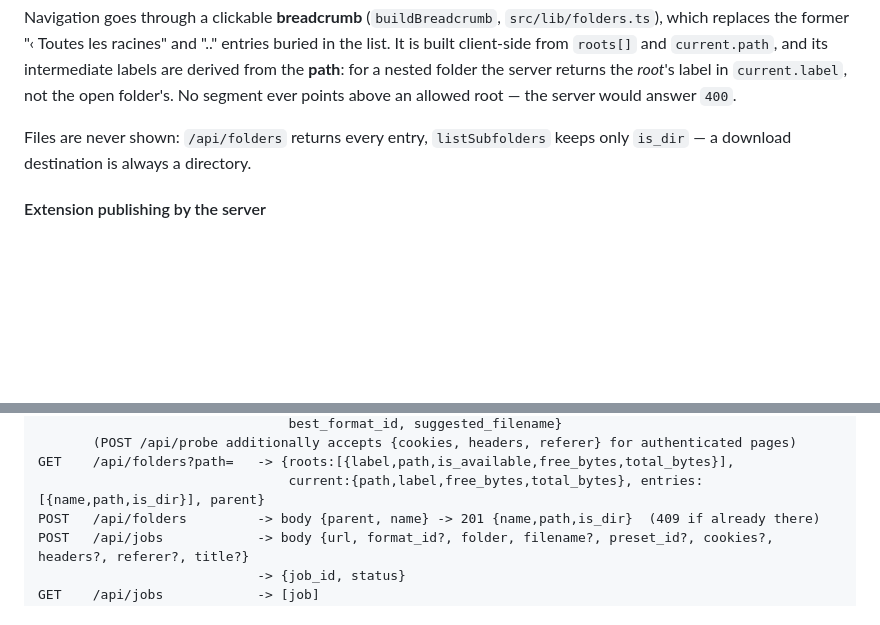
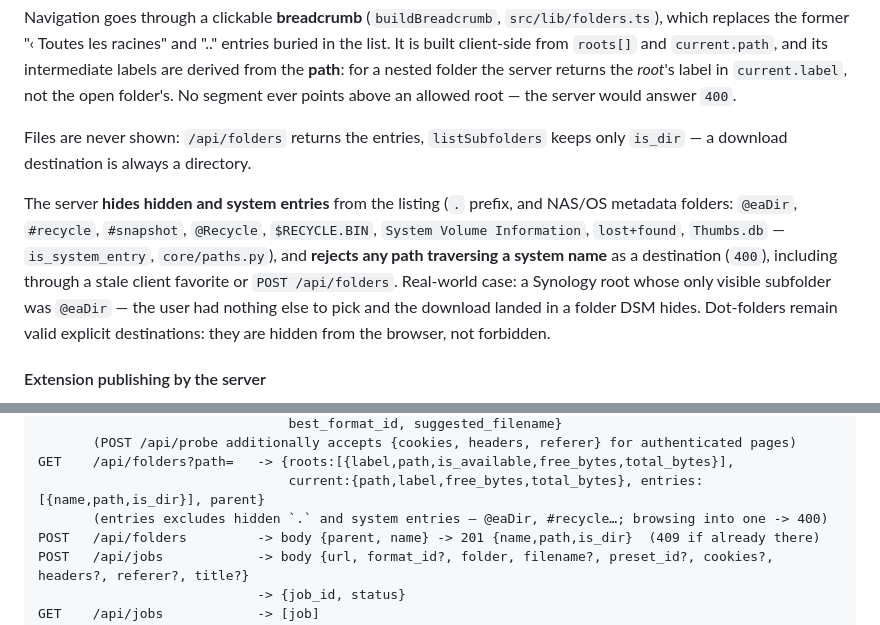
Before and after one commit to CorentinGC/ez-dl, a Markdown page: docs/en/architecture.md, 2 parts joined by grey strips. Drawn GitHub-style; blank space fills up the shorter version.

```diff
--- a/docs/en/architecture.md
+++ b/docs/en/architecture.md
@@ -169,8 +169,17 @@ client-side from `roots[]` and `current.path`, and its intermediate labels are d
 **path**: for a nested folder the server returns the *root*'s label in `current.label`, not the
 open folder's. No segment ever points above an allowed root — the server would answer `400`.
 
-Files are never shown: `/api/folders` returns every entry, `listSubfolders` keeps only `is_dir` —
+Files are never shown: `/api/folders` returns the entries, `listSubfolders` keeps only `is_dir` —
 a download destination is always a directory.
+
+The server **hides hidden and system entries** from the listing (`.` prefix, and NAS/OS metadata
+folders: `@eaDir`, `#recycle`, `#snapshot`, `@Recycle`, `$RECYCLE.BIN`,
+`System Volume Information`, `lost+found`, `Thumbs.db` — `is_system_entry`, `core/paths.py`), and
+**rejects any path traversing a system name** as a destination (`400`), including through a stale
+client favorite or `POST /api/folders`. Real-world case: a Synology root whose only visible
+subfolder was `@eaDir` — the user had nothing else to pick and the download landed in a folder DSM
+hides. Dot-folders remain valid explicit destinations: they are hidden from the browser, not
+forbidden.
 
 #### Extension publishing by the server
 
@@ -251,6 +260,7 @@ GET    /api/probe?url=...   -> {url,title,uploader,duration,thumbnail,extractor,
        (POST /api/probe additionally accepts {cookies, headers, referer} for authenticated pages)
 GET    /api/folders?path=   -> {roots:[{label,path,is_available,free_bytes,total_bytes}],
                                 current:{path,label,free_bytes,total_bytes}, entries:[{name,path,is_dir}], parent}
+       (entries excludes hidden `.` and system entries — @eaDir, #recycle…; browsing into one -> 400)
 POST   /api/folders         -> body {parent, name} -> 201 {name,path,is_dir}  (409 if already there)
 POST   /api/jobs            -> body {url, format_id?, folder, filename?, preset_id?, cookies?, headers?, referer?, title?}
                             -> {job_id, status}
```
Also changed, not shown: MEMORY.md (+7 -0 lines), docs/fr/architecture.md (+11 -1 lines).
